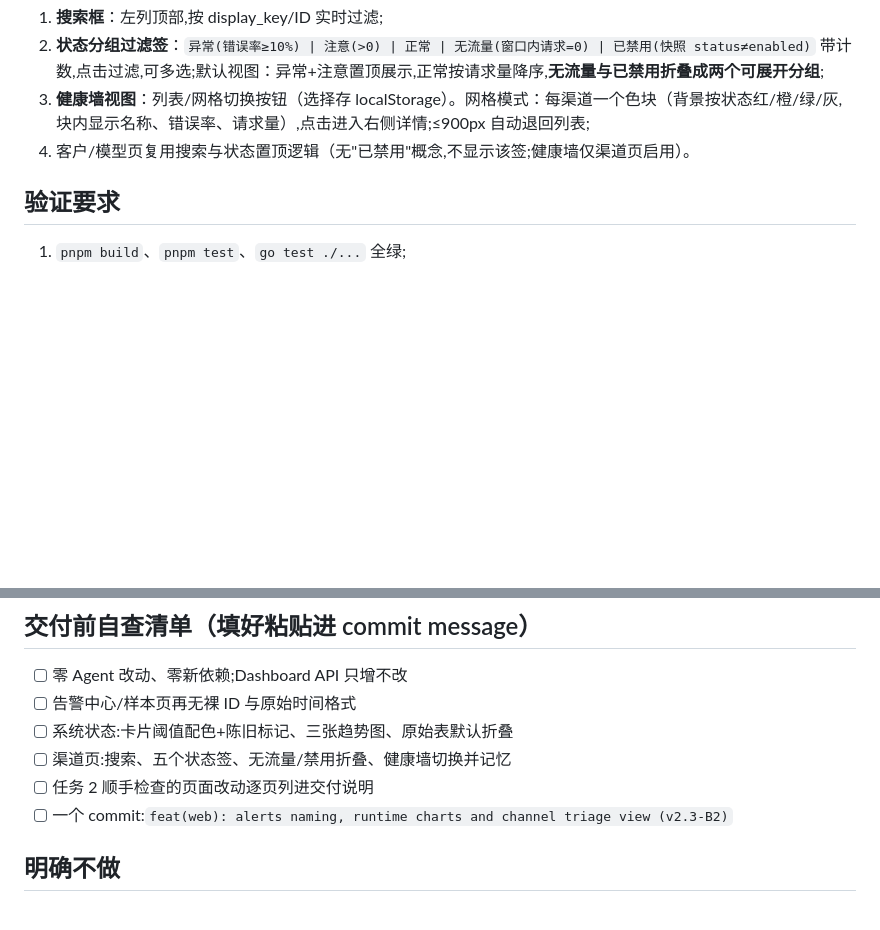
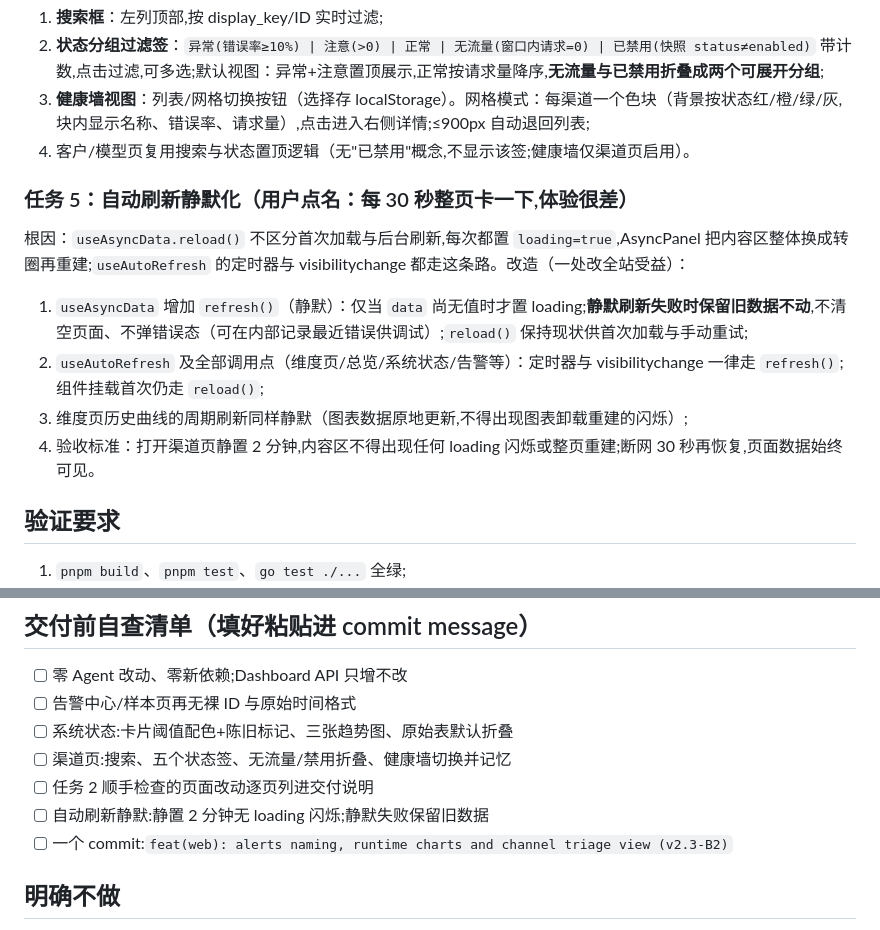
Before and after one commit to yanceylv518/controlTower, a Markdown page: docs/codex-task-v2.3-b2-web-followups.md, 2 parts joined by grey strips. Drawn GitHub-style; blank space fills up the shorter version.

Commit message:
docs: silent auto-refresh task in B2 batch
Co-Authored-By: Claude Fable 5 <noreply@anthropic.com>

```diff
--- a/docs/codex-task-v2.3-b2-web-followups.md
+++ b/docs/codex-task-v2.3-b2-web-followups.md
@@ -40,6 +40,15 @@
 3. **健康墙视图**：列表/网格切换按钮（选择存 localStorage）。网格模式：每渠道一个色块（背景按状态红/橙/绿/灰,块内显示名称、错误率、请求量）,点击进入右侧详情;≤900px 自动退回列表;
 4. 客户/模型页复用搜索与状态置顶逻辑（无"已禁用"概念,不显示该签;健康墙仅渠道页启用）。
 
+### 任务 5：自动刷新静默化（用户点名：每 30 秒整页卡一下,体验很差）
+
+根因：`useAsyncData.reload()` 不区分首次加载与后台刷新,每次都置 `loading=true`,AsyncPanel 把内容区整体换成转圈再重建;`useAutoRefresh` 的定时器与 visibilitychange 都走这条路。改造（一处改全站受益）：
+
+1. `useAsyncData` 增加 `refresh()`（静默）：仅当 `data` 尚无值时才置 loading;**静默刷新失败时保留旧数据不动**,不清空页面、不弹错误态（可在内部记录最近错误供调试）;`reload()` 保持现状供首次加载与手动重试;
+2. `useAutoRefresh` 及全部调用点（维度页/总览/系统状态/告警等）：定时器与 visibilitychange 一律走 `refresh()`;组件挂载首次仍走 `reload()`;
+3. 维度页历史曲线的周期刷新同样静默（图表数据原地更新,不得出现图表卸载重建的闪烁）;
+4. 验收标准：打开渠道页静置 2 分钟,内容区不得出现任何 loading 闪烁或整页重建;断网 30 秒再恢复,页面数据始终可见。
+
 ## 验证要求
 
 1. `pnpm build`、`pnpm test`、`go test ./...` 全绿;
@@ -54,6 +63,7 @@
 - [ ] 系统状态:卡片阈值配色+陈旧标记、三张趋势图、原始表默认折叠
 - [ ] 渠道页:搜索、五个状态签、无流量/禁用折叠、健康墙切换并记忆
 - [ ] 任务 2 顺手检查的页面改动逐页列进交付说明
+- [ ] 自动刷新静默:静置 2 分钟无 loading 闪烁;静默失败保留旧数据
 - [ ] 一个 commit:`feat(web): alerts naming, runtime charts and channel triage view (v2.3-B2)`
 
 ## 明确不做
```
